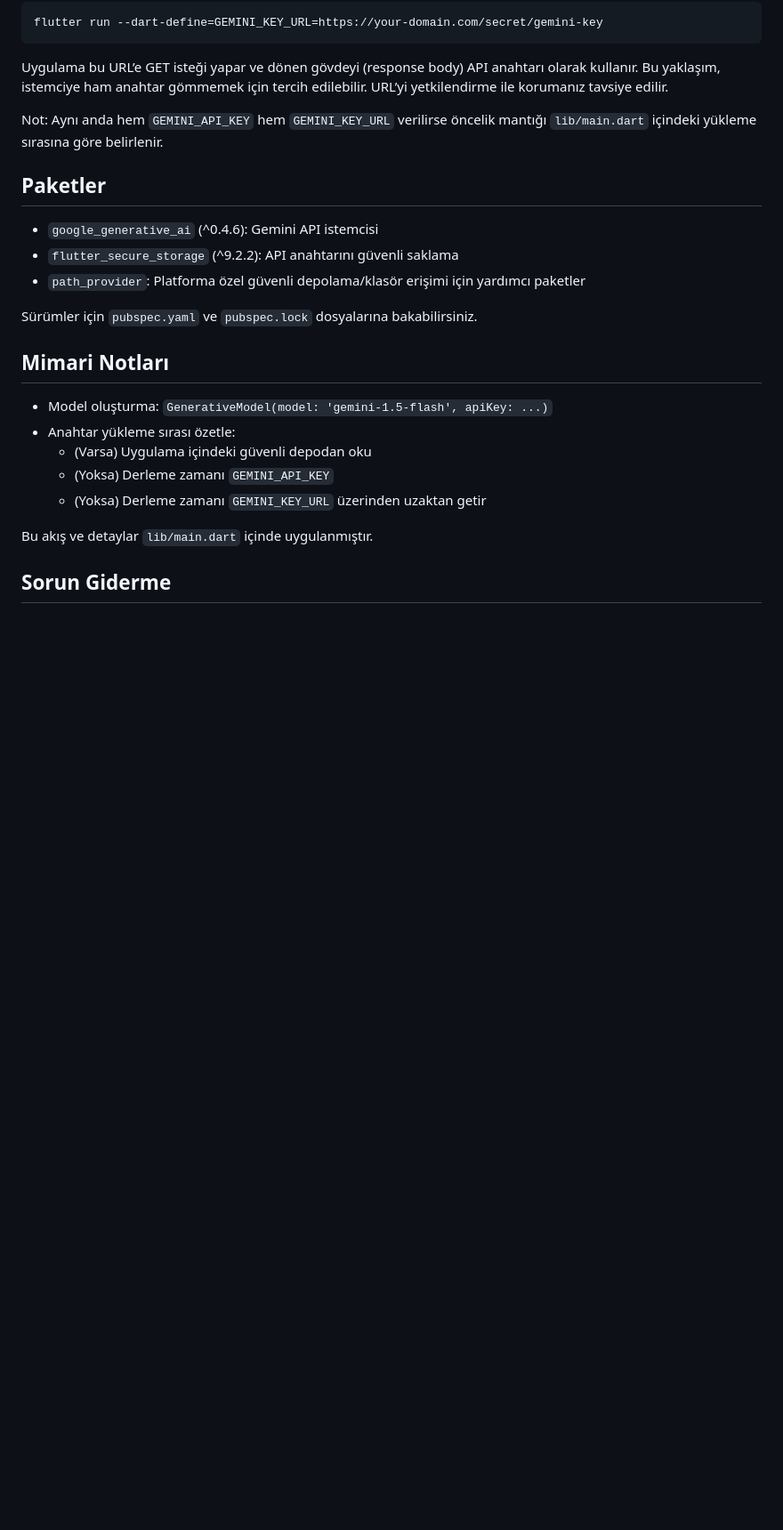
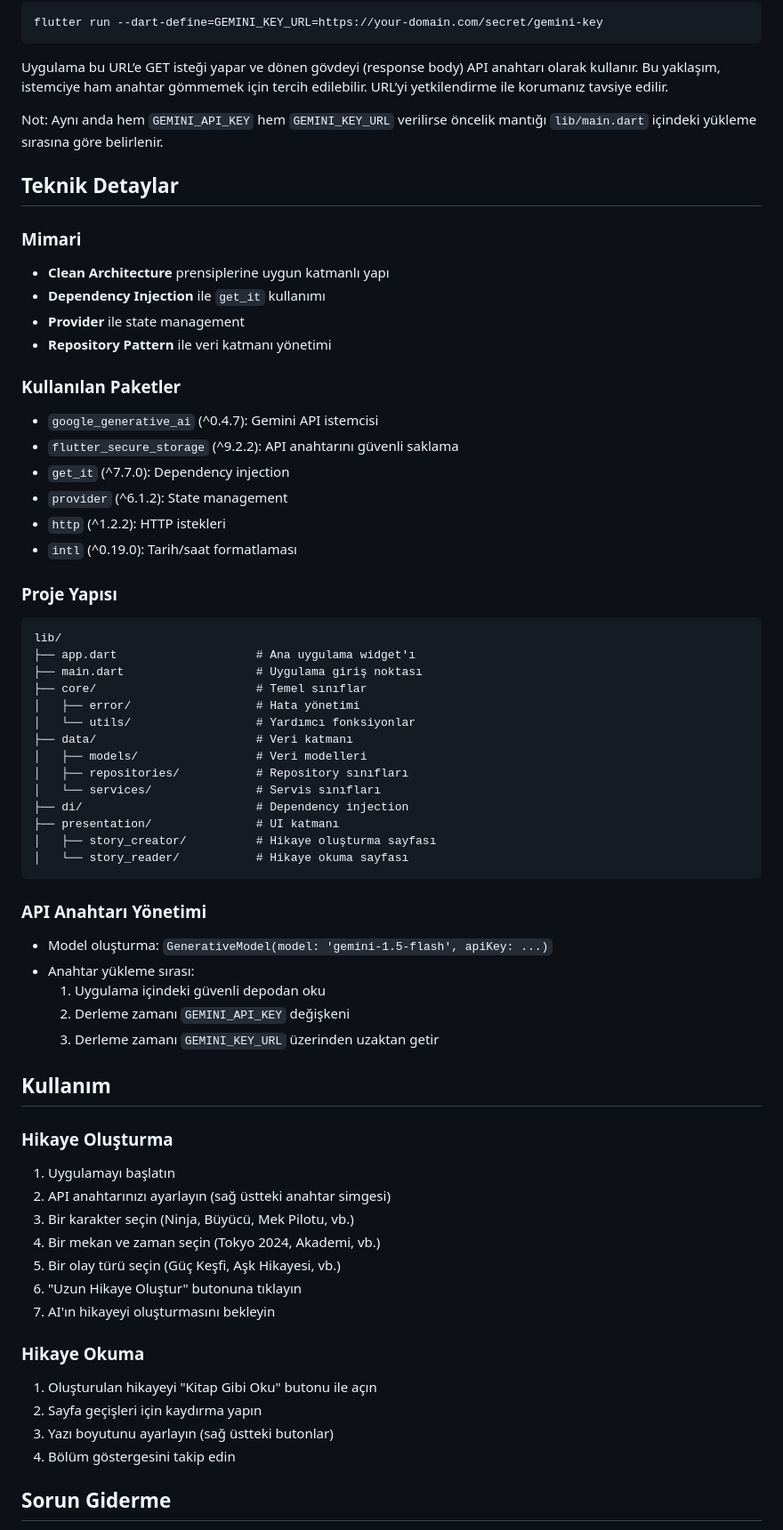
Before and after one commit to cengizhankkaya/gemini_flutter_ai, a Markdown page: README.md, the part around the change printed below. Shown: that part at 89% size. Drawn GitHub-style; blank space fills up the shorter version.

Commit message:
rewıev readme

````diff
--- a/README.md
+++ b/README.md
@@ -52,23 +73,63 @@ Uygulama bu URL’e GET isteği yapar ve dönen gövdeyi (response body) API ana
 
 Not: Aynı anda hem `GEMINI_API_KEY` hem `GEMINI_KEY_URL` verilirse öncelik mantığı `lib/main.dart` içindeki yükleme sırasına göre belirlenir.
 
-## Paketler
+## Teknik Detaylar
 
-- `google_generative_ai` (^0.4.6): Gemini API istemcisi
+### Mimari
+- **Clean Architecture** prensiplerine uygun katmanlı yapı
+- **Dependency Injection** ile `get_it` kullanımı
+- **Provider** ile state management
+- **Repository Pattern** ile veri katmanı yönetimi
+
+### Kullanılan Paketler
+- `google_generative_ai` (^0.4.7): Gemini API istemcisi
 - `flutter_secure_storage` (^9.2.2): API anahtarını güvenli saklama
-- `path_provider`: Platforma özel güvenli depolama/klasör erişimi için yardımcı paketler
+- `get_it` (^7.7.0): Dependency injection
+- `provider` (^6.1.2): State management
+- `http` (^1.2.2): HTTP istekleri
+- `intl` (^0.19.0): Tarih/saat formatlaması
 
-Sürümler için `pubspec.yaml` ve `pubspec.lock` dosyalarına bakabilirsiniz.
+### Proje Yapısı
+```
+lib/
+├── app.dart                    # Ana uygulama widget'ı
+├── main.dart                   # Uygulama giriş noktası
+├── core/                       # Temel sınıflar
+│   ├── error/                  # Hata yönetimi
+│   └── utils/                  # Yardımcı fonksiyonlar
+├── data/                       # Veri katmanı
+│   ├── models/                 # Veri modelleri
+│   ├── repositories/           # Repository sınıfları
+│   └── services/               # Servis sınıfları
+├── di/                         # Dependency injection
+├── presentation/               # UI katmanı
+│   ├── story_creator/          # Hikaye oluşturma sayfası
+│   └── story_reader/           # Hikaye okuma sayfası
+```
 
-## Mimari Notları
+### API Anahtarı Yönetimi
+- Model oluşturma: `GenerativeModel(model: 'gemini-1.5-flash', apiKey: ...)`
+- Anahtar yükleme sırası:
+  1. Uygulama içindeki güvenli depodan oku
+  2. Derleme zamanı `GEMINI_API_KEY` değişkeni
+  3. Derleme zamanı `GEMINI_KEY_URL` üzerinden uzaktan getir
 
-- Model oluşturma: `GenerativeModel(model: 'gemini-1.5-flash', apiKey: ...)`
-- Anahtar yükleme sırası özetle:
-  - (Varsa) Uygulama içindeki güvenli depodan oku
-  - (Yoksa) Derleme zamanı `GEMINI_API_KEY`
-  - (Yoksa) Derleme zamanı `GEMINI_KEY_URL` üzerinden uzaktan getir
+## Kullanım
 
-Bu akış ve detaylar `lib/main.dart` içinde uygulanmıştır.
+### Hikaye Oluşturma
+1. Uygulamayı başlatın
+2. API anahtarınızı ayarlayın (sağ üstteki anahtar simgesi)
+3. Bir karakter seçin (Ninja, Büyücü, Mek Pilotu, vb.)
+4. Bir mekan ve zaman seçin (Tokyo 2024, Akademi, vb.)
+5. Bir olay türü seçin (Güç Keşfi, Aşk Hikayesi, vb.)
+6. "Uzun Hikaye Oluştur" butonuna tıklayın
+7. AI'ın hikayeyi oluşturmasını bekleyin
+
+### Hikaye Okuma
+1. Oluşturulan hikayeyi "Kitap Gibi Oku" butonu ile açın
+2. Sayfa geçişleri için kaydırma yapın
+3. Yazı boyutunu ayarlayın (sağ üstteki butonlar)
+4. Bölüm göstergesini takip edin
 
 ## Sorun Giderme
 
````
Also changed, not shown: other parts of README.md (+54 -13 lines).
